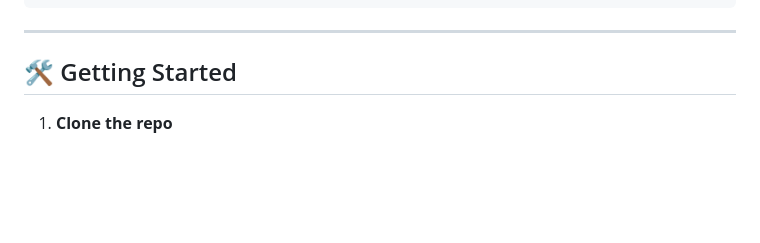
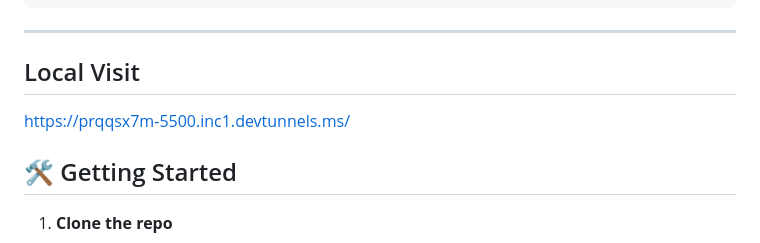
Before and after one commit to KajalMishra636/Stop-Timmer, a Markdown page: README.md, the part around the change. Drawn GitHub-style; blank space fills up the shorter version.

````diff
--- a/README.md
+++ b/README.md
@@ -59,6 +59,9 @@ Stop-Watch/
 ```
 
 ---
+## Local Visit
+https://prqqsx7m-5500.inc1.devtunnels.ms/
+
 
 ## 🛠️ Getting Started
 
````
